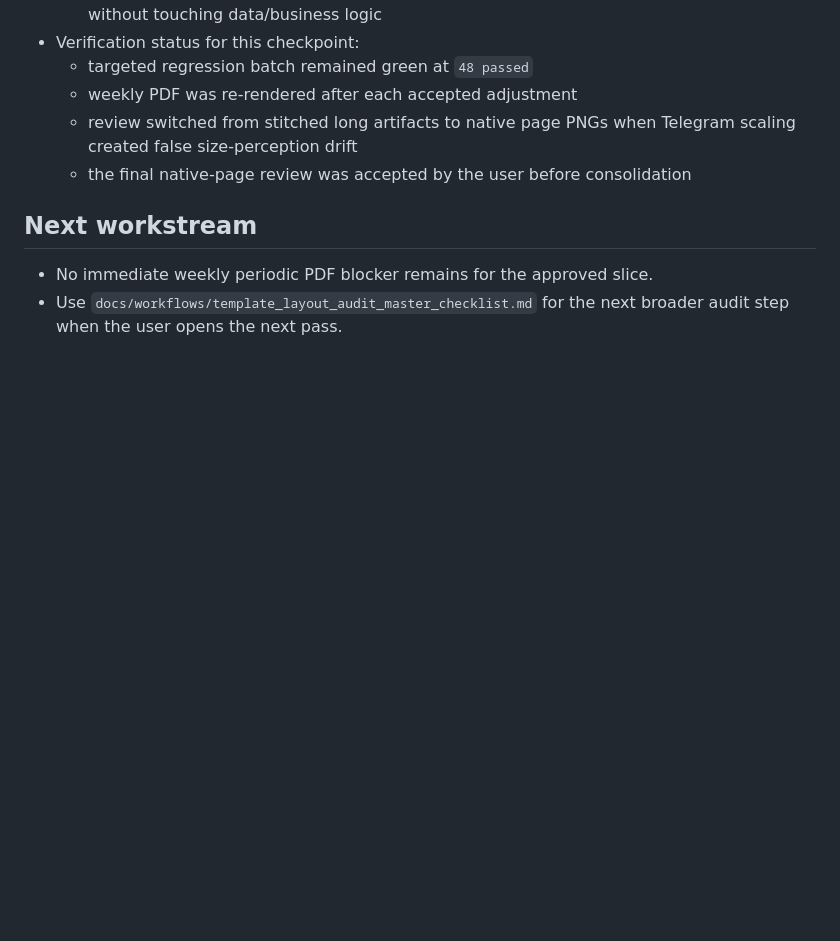
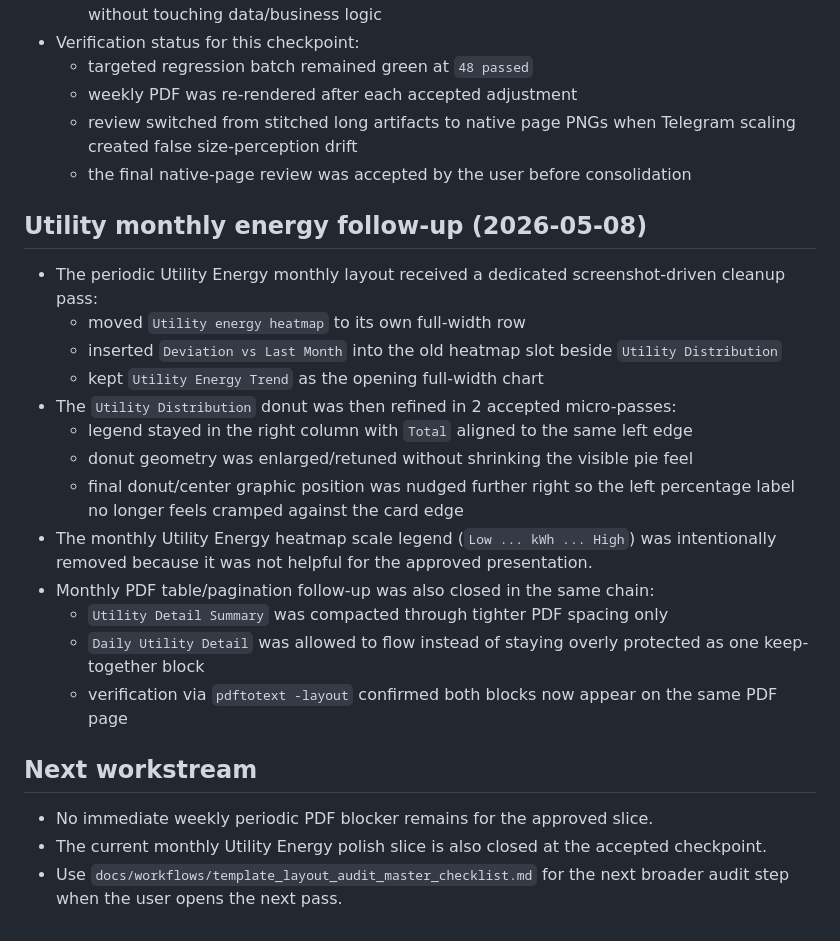
Before and after one commit to trantuyen1991/ETL_EMS_REPORT, a Markdown page: docs/workflows/ui_polish_periodic_phase_summary.md, the part around the change. Drawn GitHub-style; blank space fills up the shorter version.

Commit message:
docs(report): record monthly utility energy polish

```diff
--- a/docs/workflows/ui_polish_periodic_phase_summary.md
+++ b/docs/workflows/ui_polish_periodic_phase_summary.md
@@ -141,6 +141,22 @@
   - review switched from stitched long artifacts to native page PNGs when Telegram scaling created false size-perception drift
   - the final native-page review was accepted by the user before consolidation
 
+## Utility monthly energy follow-up (2026-05-08)
+- The periodic Utility Energy monthly layout received a dedicated screenshot-driven cleanup pass:
+  - moved `Utility energy heatmap` to its own full-width row
+  - inserted `Deviation vs Last Month` into the old heatmap slot beside `Utility Distribution`
+  - kept `Utility Energy Trend` as the opening full-width chart
+- The `Utility Distribution` donut was then refined in 2 accepted micro-passes:
+  - legend stayed in the right column with `Total` aligned to the same left edge
+  - donut geometry was enlarged/retuned without shrinking the visible pie feel
+  - final donut/center graphic position was nudged further right so the left percentage label no longer feels cramped against the card edge
+- The monthly Utility Energy heatmap scale legend (`Low ... kWh ... High`) was intentionally removed because it was not helpful for the approved presentation.
+- Monthly PDF table/pagination follow-up was also closed in the same chain:
+  - `Utility Detail Summary` was compacted through tighter PDF spacing only
+  - `Daily Utility Detail` was allowed to flow instead of staying overly protected as one keep-together block
+  - verification via `pdftotext -layout` confirmed both blocks now appear on the same PDF page
+
 ## Next workstream
 - No immediate weekly periodic PDF blocker remains for the approved slice.
+- The current monthly Utility Energy polish slice is also closed at the accepted checkpoint.
 - Use `docs/workflows/template_layout_audit_master_checklist.md` for the next broader audit step when the user opens the next pass.
```
Also changed, not shown: docs/project_status.md (+8 -0 lines).
